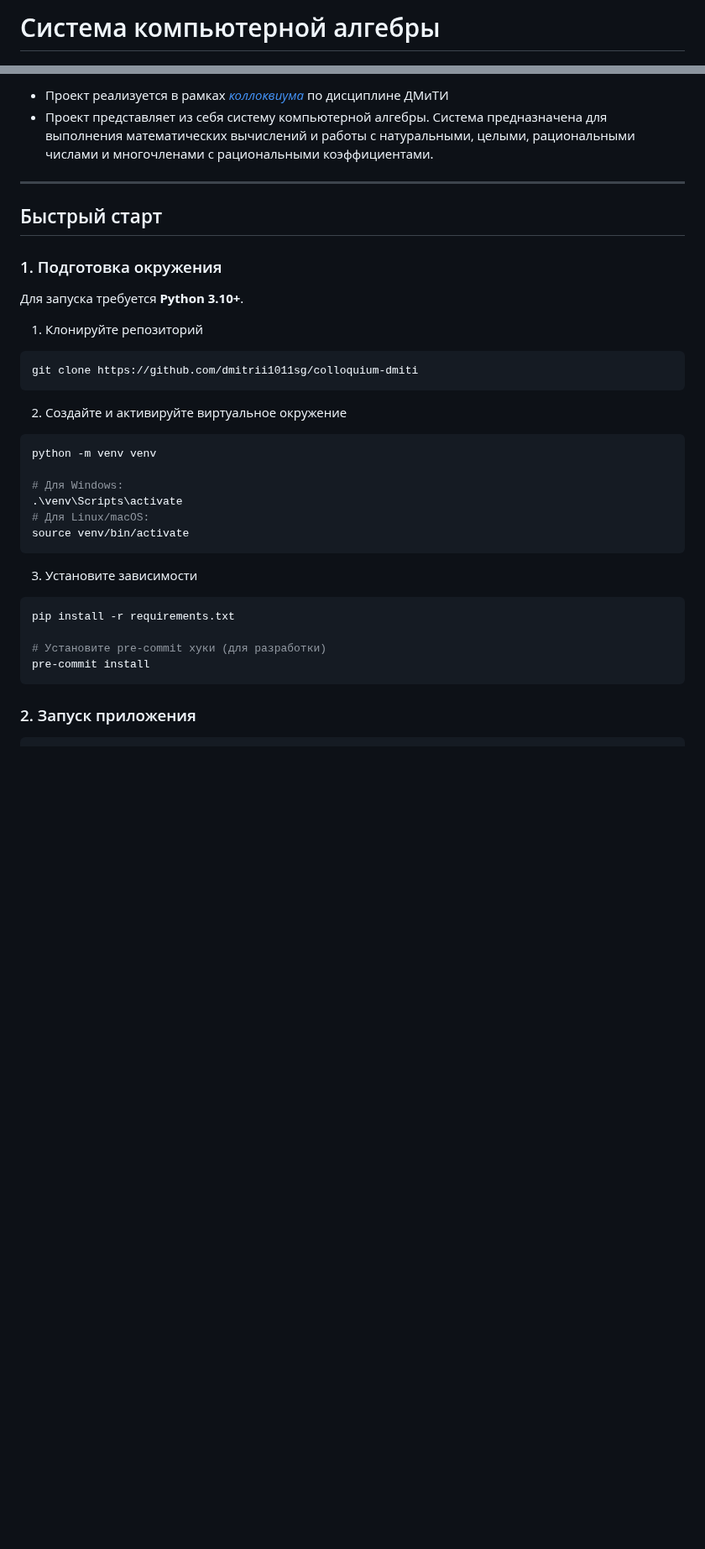
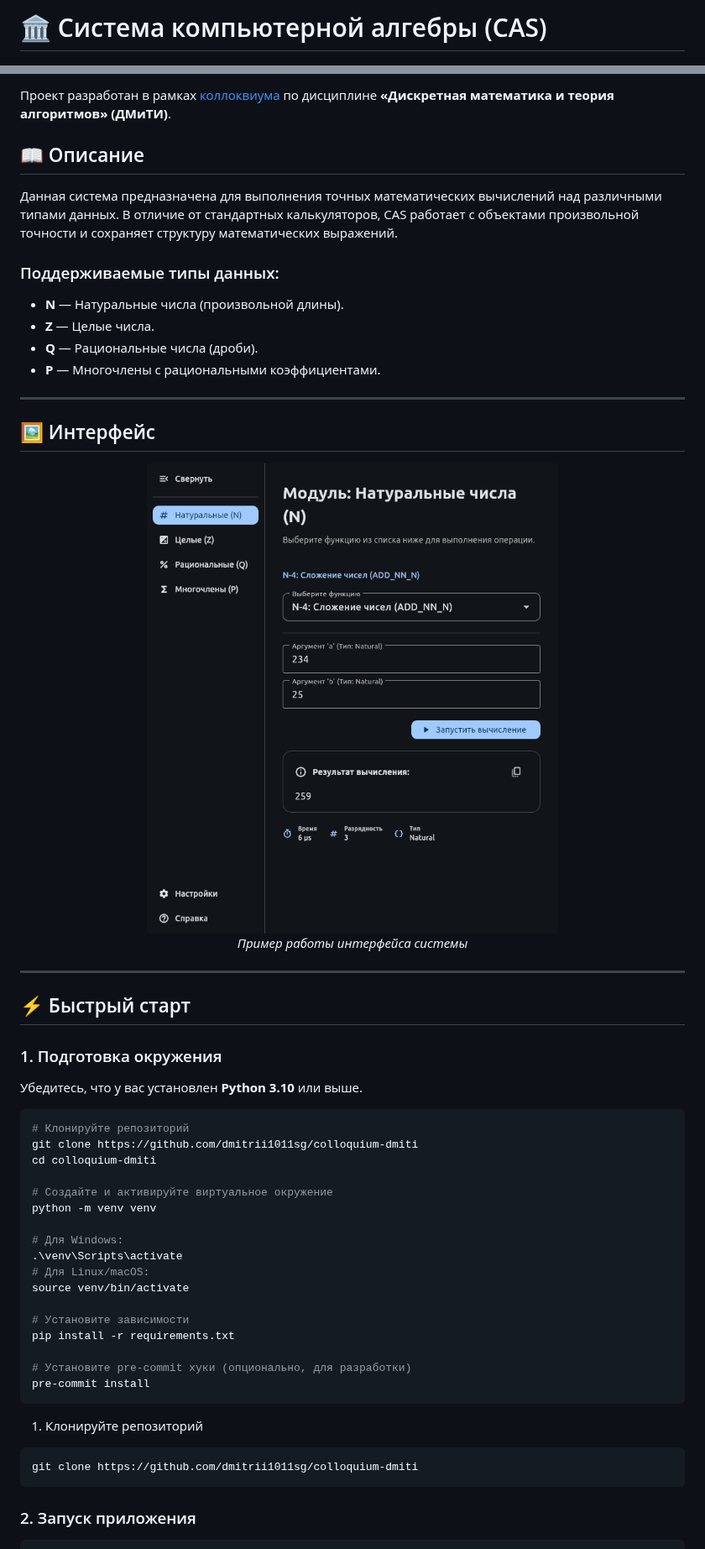
Before and after one commit to dmitrii1011sg/colloquium-dmiti, a Markdown page: README.md, 2 parts joined by grey strips. Shown at 84% size. Drawn GitHub-style; pictures changed too: docs/screenshots/main_window.png (added); blank space fills up the shorter version.

Commit message:
feat: add builder and update readme

````diff
--- a/README.md
+++ b/README.md
@@ -1,2 +1,2 @@
-# Система компьютерной алгебры
+# 🏛 Система компьютерной алгебры (CAS)
 
@@ -4,39 +5,59 @@
 
-- Проект реализуется в рамках [_коллоквиума_](https://docs.google.com/document/d/1Dv_6AIhxg_3ezu6VMcEnMpyfRzgym9l8PmE4ULGfjgM/edit?tab=t.0) по дисциплине ДМиТИ
-- Проект представляет из себя систему компьютерной алгебры. Система предназначена для выполнения математических вычислений и работы с натуральными, целыми, рациональными числами и многочленами с рациональными коэффициентами.
+Проект разработан в рамках [коллоквиума](https://docs.google.com/document/d/1Dv_6AIhxg_3ezu6VMcEnMpyfRzgym9l8PmE4ULGfjgM/edit?tab=t.0) по дисциплине **«Дискретная математика и теория алгоритмов» (ДМиТИ)**.
+
+## 📖 Описание
+
+Данная система предназначена для выполнения точных математических вычислений над различными типами данных. В отличие от стандартных калькуляторов, CAS работает с объектами произвольной точности и сохраняет структуру математических выражений.
+
+### Поддерживаемые типы данных:
+
+- **N** — Натуральные числа (произвольной длины).
+- **Z** — Целые числа.
+- **Q** — Рациональные числа (дроби).
+- **P** — Многочлены с рациональными коэффициентами.
 
 ---
 
-## Быстрый старт
+## 🖼 Интерфейс
+
+<p align="center">
+  <img src="docs/screenshots/main_window.png" alt="Main Window" width="600px">
+  <br>
+  <em>Пример работы интерфейса системы</em>
+</p>
+
+---
+
+## ⚡ Быстрый старт
 
 ### 1. Подготовка окружения
 
-Для запуска требуется **Python 3.10+**.
+Убедитесь, что у вас установлен **Python 3.10** или выше.
 
-1. Клонируйте репозиторий
+```bash
+# Клонируйте репозиторий
+git clone https://github.com/dmitrii1011sg/colloquium-dmiti
+cd colloquium-dmiti
 
-```powershell
-git clone https://github.com/dmitrii1011sg/colloquium-dmiti
-```
-
-2. Создайте и активируйте виртуальное окружение
-
-```powershell
+# Создайте и активируйте виртуальное окружение
 python -m venv venv
 
 # Для Windows:
 .\venv\Scripts\activate
 # Для Linux/macOS:
 source venv/bin/activate
+
+# Установите зависимости
+pip install -r requirements.txt
+
+# Установите pre-commit хуки (опционально, для разработки)
+pre-commit install
 ```
 
-3. Установите зависимости
+1. Клонируйте репозиторий
 
 ```powershell
-pip install -r requirements.txt
-
-# Установите pre-commit хуки (для разработки)
-pre-commit install
+git clone https://github.com/dmitrii1011sg/colloquium-dmiti
 ```
 
 ### 2. Запуск приложения
````
Also changed, not shown: other parts of README.md (+29 -2 lines), src/assets/icon.png (added), 2 other files.
